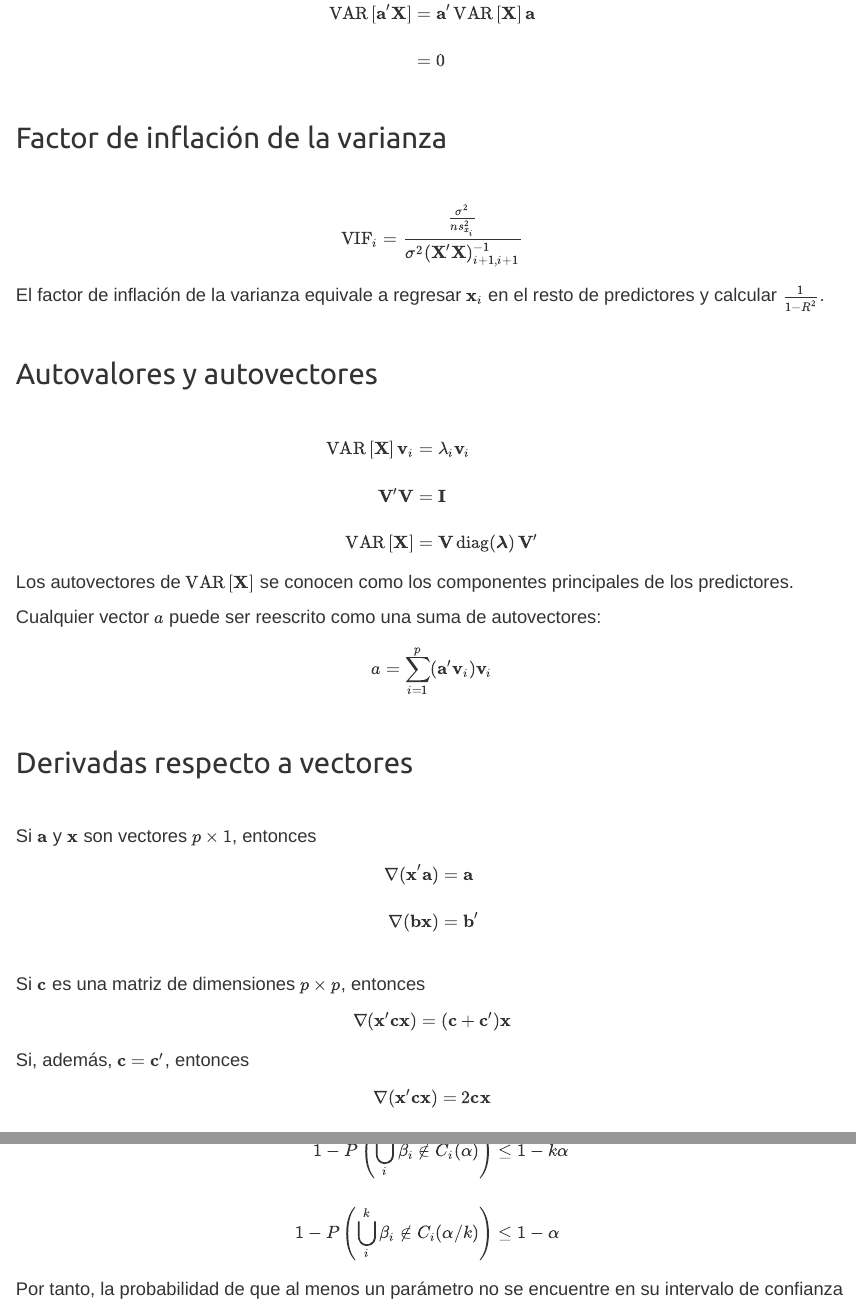
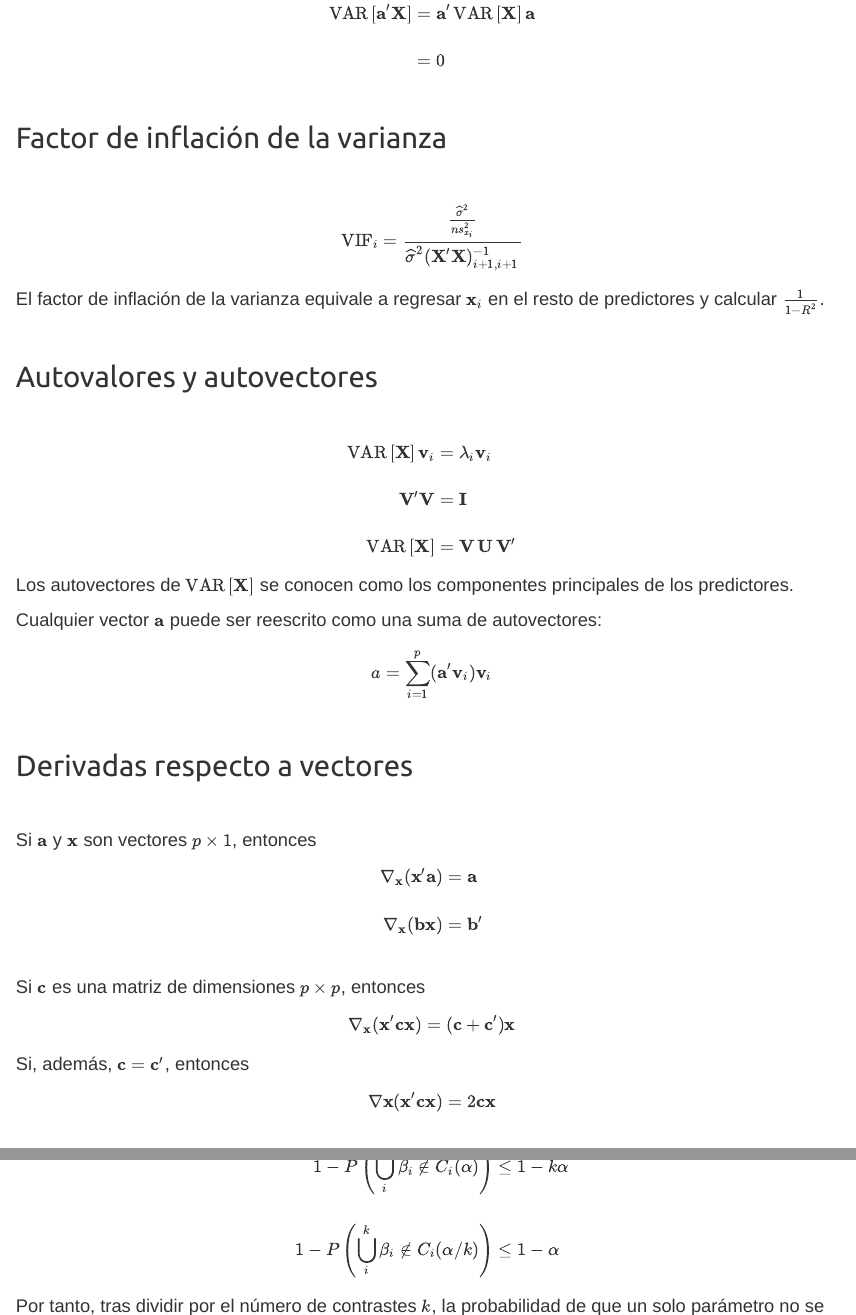
Before and after one commit to Marcosjnez/Marcosjnez.github.io, an R Markdown document (deriv_2.Rmd): the page in a window 1100 px wide, from 12310 px down, and a second part further down, joined at a grey line. The pictures show the output file deriv_2.html that the author committed with the source, opened offline; library style sheets and scripts come from the installed R packages.

Commit message:
Add files via upload

```diff
--- a/deriv_2.Rmd
+++ b/deriv_2.Rmd
@@ -1111,13 +1112,13 @@ $$
 \begin{align}
 \text{VAR}\left[\mathbf{X}\right] \mathbf{v}_i &= \lambda_i \mathbf{v}_i \\\\
 \mathbf{V}^\prime \mathbf{V} &= \mathbf{I} \\\\
-\text{VAR}\left[\mathbf{X}\right] &= \mathbf{V} \, \text{diag}(\boldsymbol{\lambda}) \, \mathbf{V}^\prime
+\text{VAR}\left[\mathbf{X}\right] &= \mathbf{V} \, \mathbf{U} \, \mathbf{V}^\prime
 \end{align}
 $$
 
 Los autovectores de $\text{VAR}\left[\mathbf{X}\right]$ se conocen como los componentes principales de los predictores.
 
-Cualquier vector $a$ puede ser reescrito como una suma de autovectores:
+Cualquier vector $\mathbf{a}$ puede ser reescrito como una suma de autovectores:
 
 $$
 a = \sum_{i=1}^p (\mathbf{a}^\prime \mathbf{v}_i) \mathbf{v}_i
@@ -1133,21 +1134,21 @@ Si $\mathbf{a}$ y $\mathbf{x}$ son vectores $p \times 1$, entonces
 
 $$
 \begin{align}
-\nabla (\mathbf{x}^\prime \mathbf{a}) &= \mathbf{a} \\\\
-\nabla (\mathbf{b} \mathbf{x}) &= \mathbf{b}^\prime \\\\
+\nabla_{\mathbf{x}} (\mathbf{x}^\prime \mathbf{a}) &= \mathbf{a} \\\\
+\nabla_{\mathbf{x}} (\mathbf{b} \mathbf{x}) &= \mathbf{b}^\prime \\\\
 \end{align}
 $$
 
 Si $\mathbf{c}$ es una matriz de dimensiones $p \times p$, entonces
 
 $$
-\nabla (\mathbf{x}^\prime \mathbf{c} \mathbf{x}) = (\mathbf{c} + \mathbf{c}^\prime) \mathbf{x}
+\nabla_{\mathbf{x}} (\mathbf{x}^\prime \mathbf{c} \mathbf{x}) = (\mathbf{c} + \mathbf{c}^\prime) \mathbf{x}
 $$
 
 Si, además, $\mathbf{c} = \mathbf{c}^\prime$, entonces
 
 $$
-\nabla (\mathbf{x}^\prime \mathbf{c} \mathbf{x}) = 2 \mathbf{c} \mathbf{x}
+\nabla{\mathbf{x}} (\mathbf{x}^\prime \mathbf{c} \mathbf{x}) = 2 \mathbf{c} \mathbf{x}
 $$
 
 <br>
@@ -1318,7 +1319,15 @@ $$
 \end{align}
 $$
 
-Por tanto, la probabilidad de que al menos un parámetro no se encuentre en su intervalo de confianza es inferior a $1 - k \alpha$. La correción de Bonferroni es conservadora.
+Por tanto, tras dividir por el número de contrastes $k$, la probabilidad de que un solo parámetro no se encuentre en su intervalo de confianza es igual o inferior a $\alpha$. Por esta razón, la correción de Bonferroni es conservadora.
+
+Esta corrección tan solo exige que
+
+$$
+C(\alpha) = \sum_{i}^k C_i(\alpha / k)
+$$
+
+Por tanto, es legítimo asumir distintos niveles de error tipo I $(\alpha/k)$ en cada contraste siempre que la suma de ellos equivalga a $\alpha$.
 
 <br>
 
```
Also changed, not shown: deriv_2.html, deriv_2.Rmd (5 more changed lines).
